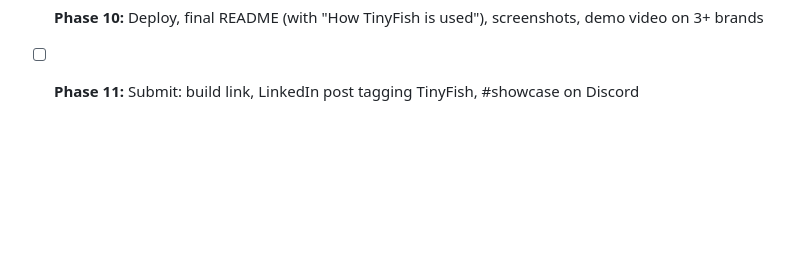
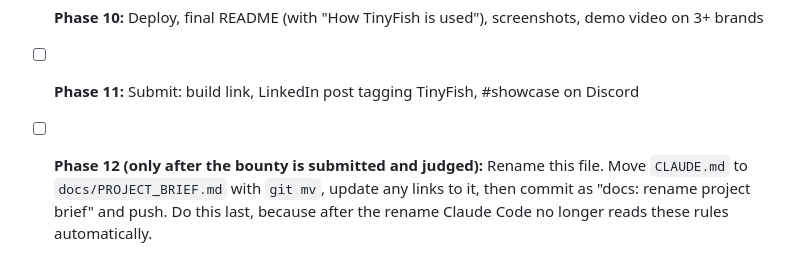
Before and after one commit to ankanhq/swatchfin, a Markdown page: CLAUDE.md, the part around the change. Rendered like a GitHub page; blank space fills up the shorter version.

Commit message:
docs: add Phase 12 project brief rename reminder

```diff
--- a/CLAUDE.md
+++ b/CLAUDE.md
@@ -278,3 +278,5 @@ swatchfin/
 - [ ] **Phase 9:** Test on 10+ varied real sites, fix failures, remove mock usage from production paths
 - [ ] **Phase 10:** Deploy, final README (with "How TinyFish is used"), screenshots, demo video on 3+ brands
 - [ ] **Phase 11:** Submit: build link, LinkedIn post tagging TinyFish, #showcase on Discord
+
+- [ ] **Phase 12 (only after the bounty is submitted and judged):** Rename this file. Move `CLAUDE.md` to `docs/PROJECT_BRIEF.md` with `git mv`, update any links to it, then commit as "docs: rename project brief" and push. Do this last, because after the rename Claude Code no longer reads these rules automatically.
```
